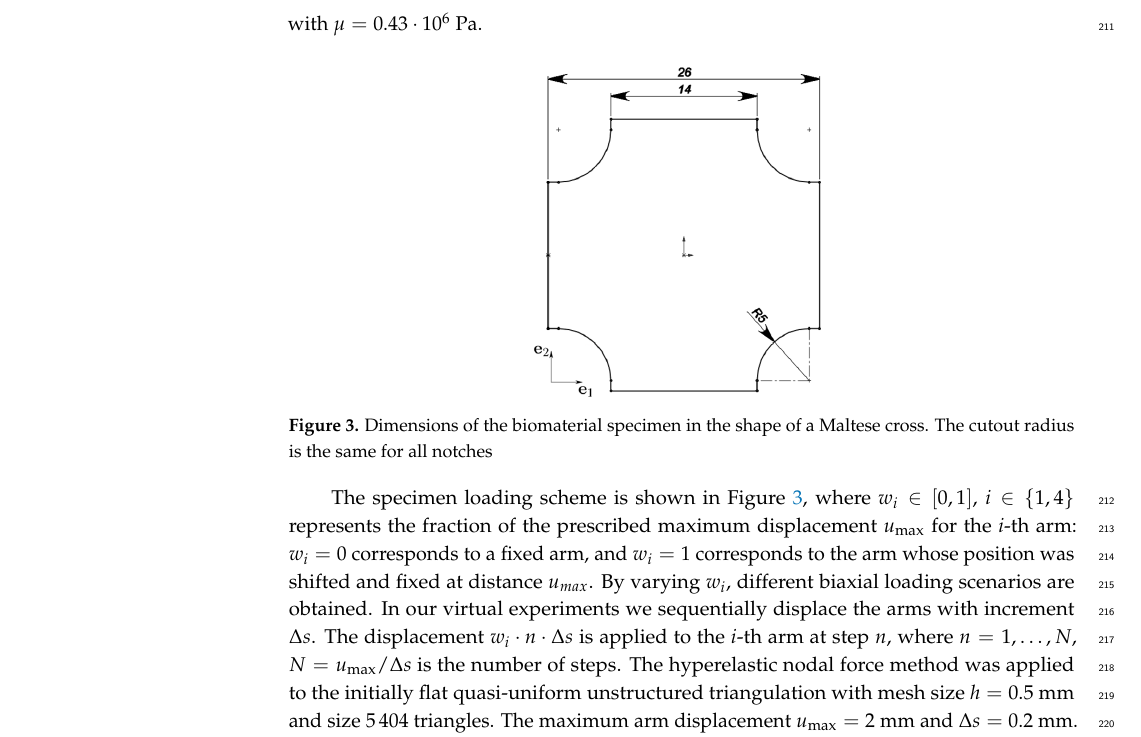
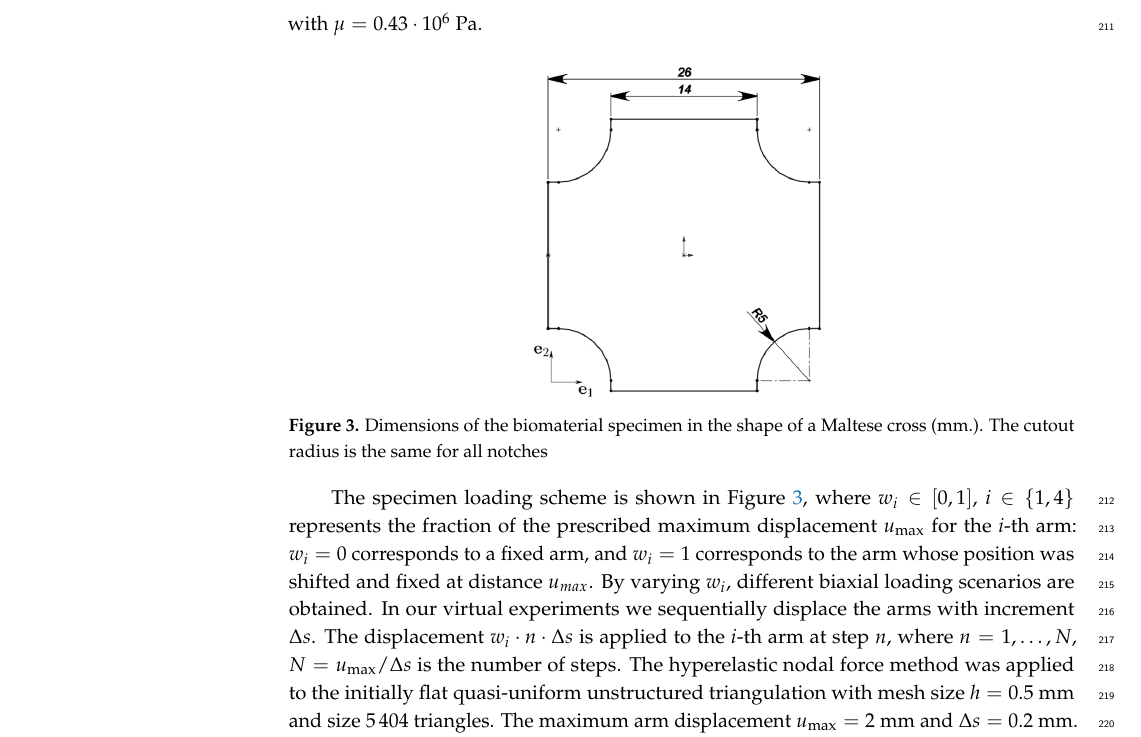
Before and after one commit to 23Grammer58/clann_paper, a LaTeX paper (eng/main_eng.tex, which reads eng/parts_en/5results.tex): part of page 7 of 19, cut so that both start at the same text. Compiled offline with pdfLaTeX.

Commit message:
Updates from Overleaf

```diff
--- a/eng/parts_en/5results.tex
+++ b/eng/parts_en/5results.tex
@@ -17,7 +17,7 @@ with $\mu=0.43\cdot 10^6$ Pa.
 \begin{figure}[H]
   \centering
 \includegraphics[width=0.4\textwidth]{../img/malt_geom.png}
-\caption{Dimensions of the biomaterial specimen in the shape of a Maltese cross.
+\caption{Dimensions of the biomaterial specimen in the shape of a Maltese cross (mm.).
   The cutout radius is the same for all notches}
   \label{fig:malt_geometry}
   \label{fig:malt_displacements}
```
Also changed, not shown: eng/parts_en/1intro.tex (+0 -3 lines).
